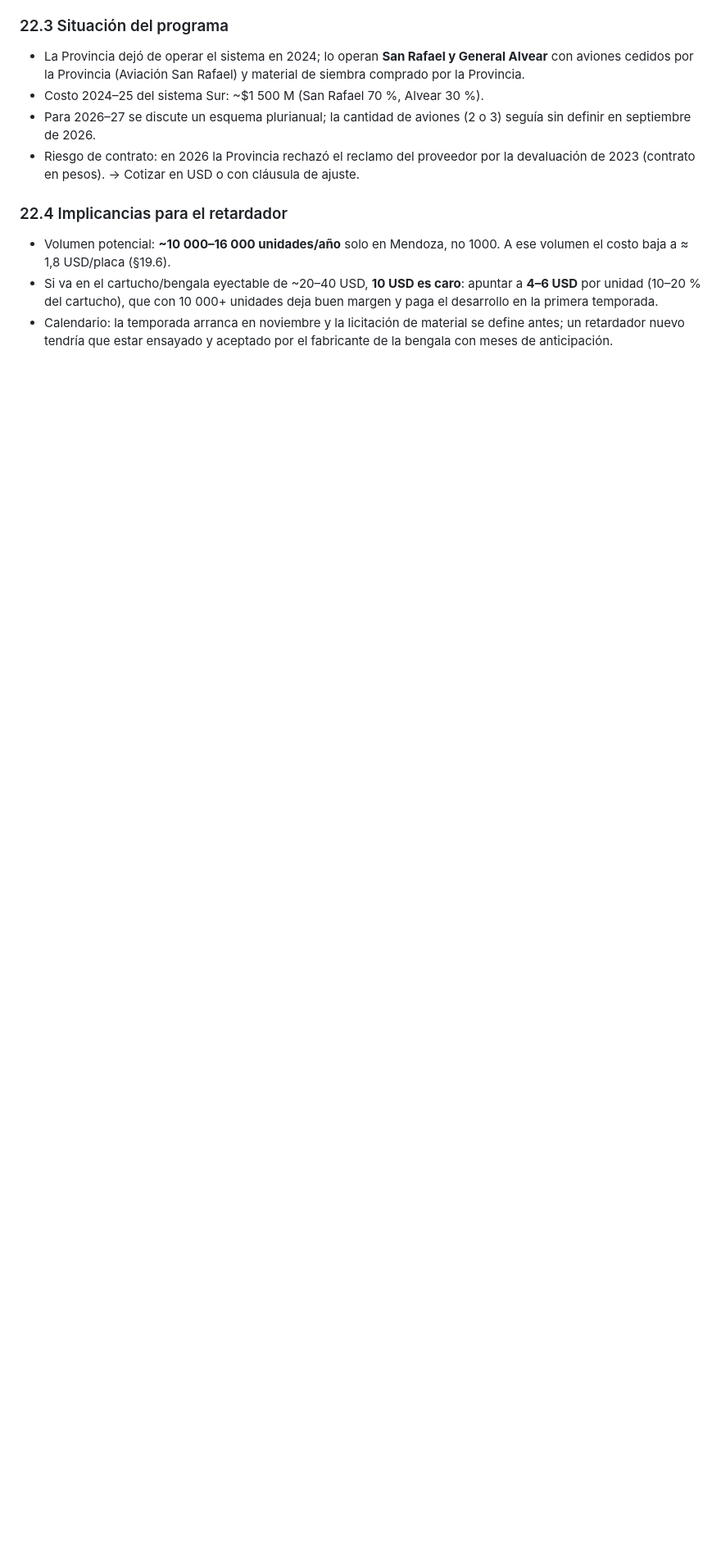
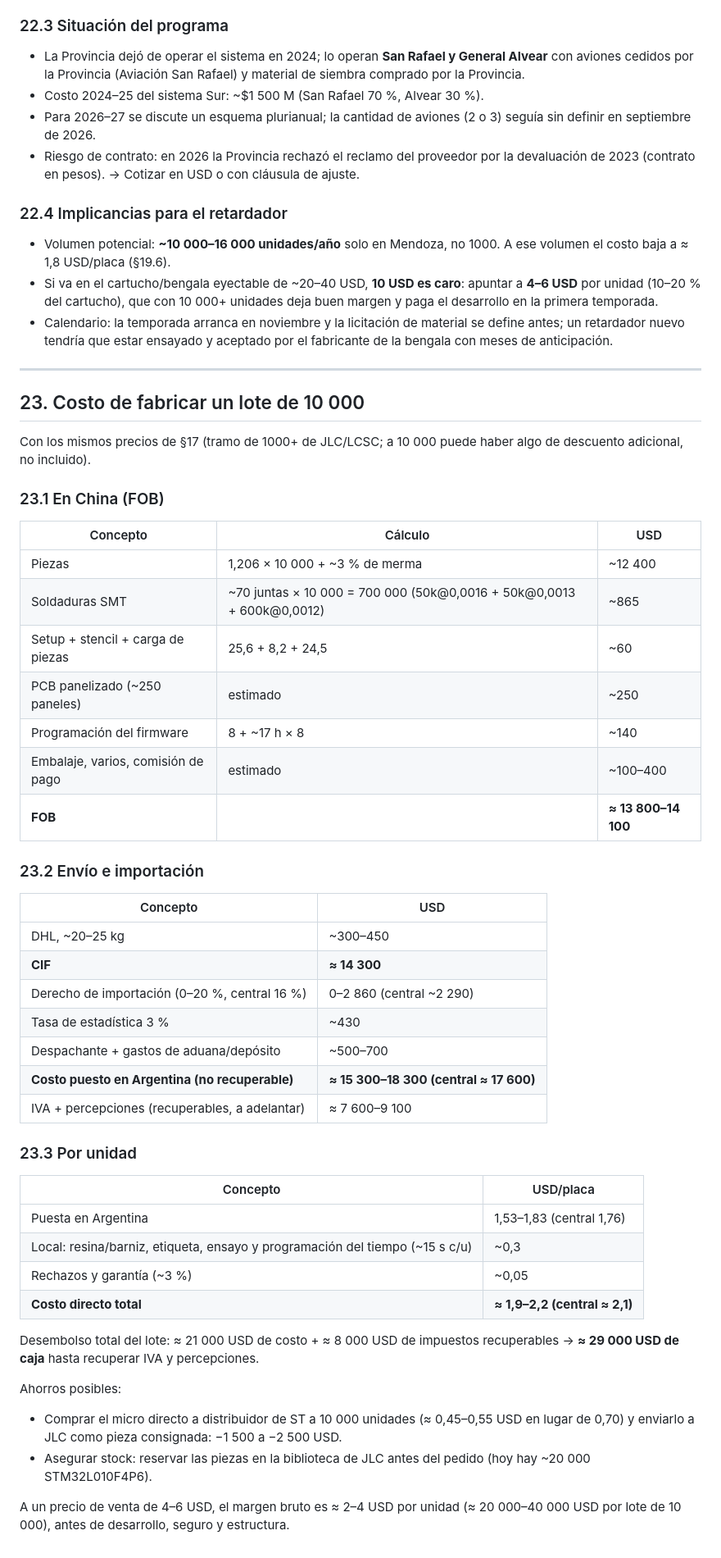
Before and after one commit to Matiasgav/prueba, a Markdown page: retardador_bengala/README.md, the part around the change. Shown at 82% size. Rendered like a GitHub page; blank space fills up the shorter version.

Commit message:
Agregar costo de fabricación para lote de 10 000
Co-Authored-By: Claude Opus 5.5 <noreply@anthropic.com>
Claude-Session: https://claude.ai/code/session_01Ba77yoffxi3WR3D48DewSU

```diff
--- a/retardador_bengala/README.md
+++ b/retardador_bengala/README.md
@@ -995,3 +995,57 @@ Notas:
 - Calendario: la temporada arranca en noviembre y la licitación de material se
   define antes; un retardador nuevo tendría que estar ensayado y aceptado por
   el fabricante de la bengala con meses de anticipación.
+
+---
+
+## 23. Costo de fabricar un lote de 10 000
+
+Con los mismos precios de §17 (tramo de 1000+ de JLC/LCSC; a 10 000 puede
+haber algo de descuento adicional, no incluido).
+
+### 23.1 En China (FOB)
+
+| Concepto | Cálculo | USD |
+|---|---|---|
+| Piezas | 1,206 × 10 000 + ~3 % de merma | ~12 400 |
+| Soldaduras SMT | ~70 juntas × 10 000 = 700 000 (50k@0,0016 + 50k@0,0013 + 600k@0,0012) | ~865 |
+| Setup + stencil + carga de piezas | 25,6 + 8,2 + 24,5 | ~60 |
+| PCB panelizado (~250 paneles) | estimado | ~250 |
+| Programación del firmware | 8 + ~17 h × 8 | ~140 |
+| Embalaje, varios, comisión de pago | estimado | ~100–400 |
+| **FOB** | | **≈ 13 800–14 100** |
+
+### 23.2 Envío e importación
+
+| Concepto | USD |
+|---|---|
+| DHL, ~20–25 kg | ~300–450 |
+| **CIF** | **≈ 14 300** |
+| Derecho de importación (0–20 %, central 16 %) | 0–2 860 (central ~2 290) |
+| Tasa de estadística 3 % | ~430 |
+| Despachante + gastos de aduana/depósito | ~500–700 |
+| **Costo puesto en Argentina (no recuperable)** | **≈ 15 300–18 300 (central ≈ 17 600)** |
+| IVA + percepciones (recuperables, a adelantar) | ≈ 7 600–9 100 |
+
+### 23.3 Por unidad
+
+| Concepto | USD/placa |
+|---|---|
+| Puesta en Argentina | 1,53–1,83 (central 1,76) |
+| Local: resina/barniz, etiqueta, ensayo y programación del tiempo (~15 s c/u) | ~0,3 |
+| Rechazos y garantía (~3 %) | ~0,05 |
+| **Costo directo total** | **≈ 1,9–2,2 (central ≈ 2,1)** |
+
+Desembolso total del lote: ≈ 21 000 USD de costo + ≈ 8 000 USD de impuestos
+recuperables → **≈ 29 000 USD de caja** hasta recuperar IVA y percepciones.
+
+Ahorros posibles:
+- Comprar el micro directo a distribuidor de ST a 10 000 unidades
+  (≈ 0,45–0,55 USD en lugar de 0,70) y enviarlo a JLC como pieza consignada:
+  −1 500 a −2 500 USD.
+- Asegurar stock: reservar las piezas en la biblioteca de JLC antes del pedido
+  (hoy hay ~20 000 STM32L010F4P6).
+
+A un precio de venta de 4–6 USD, el margen bruto es ≈ 2–4 USD por unidad
+(≈ 20 000–40 000 USD por lote de 10 000), antes de desarrollo, seguro y
+estructura.
```
